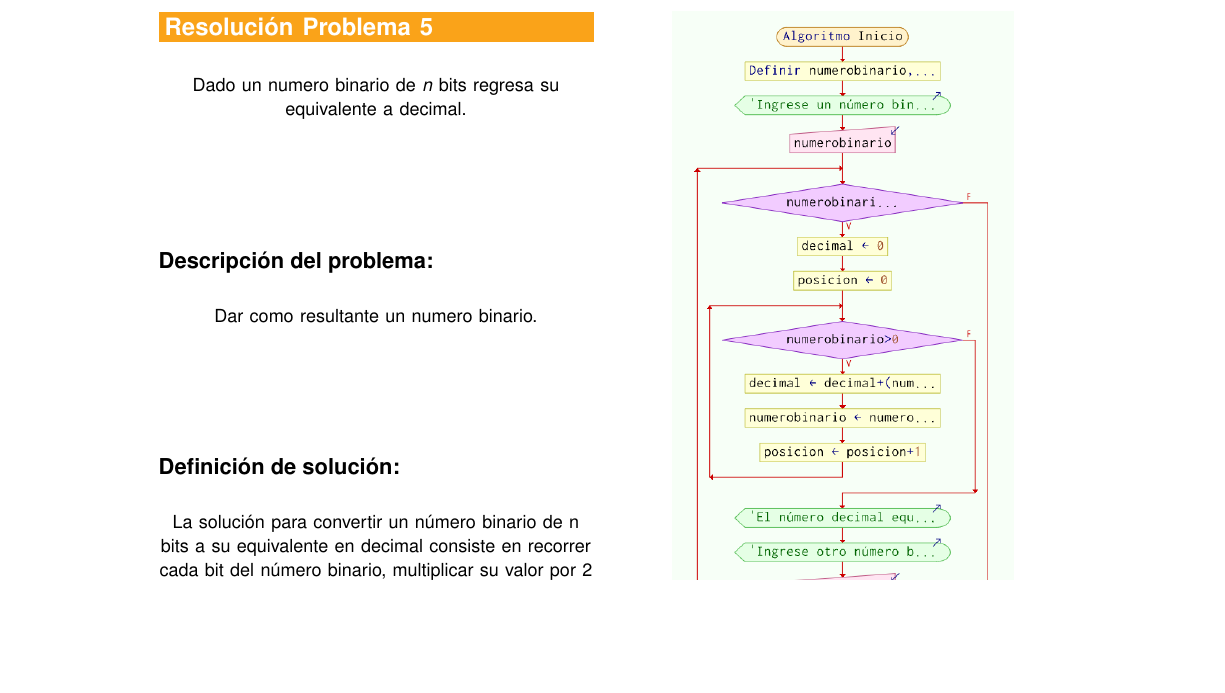
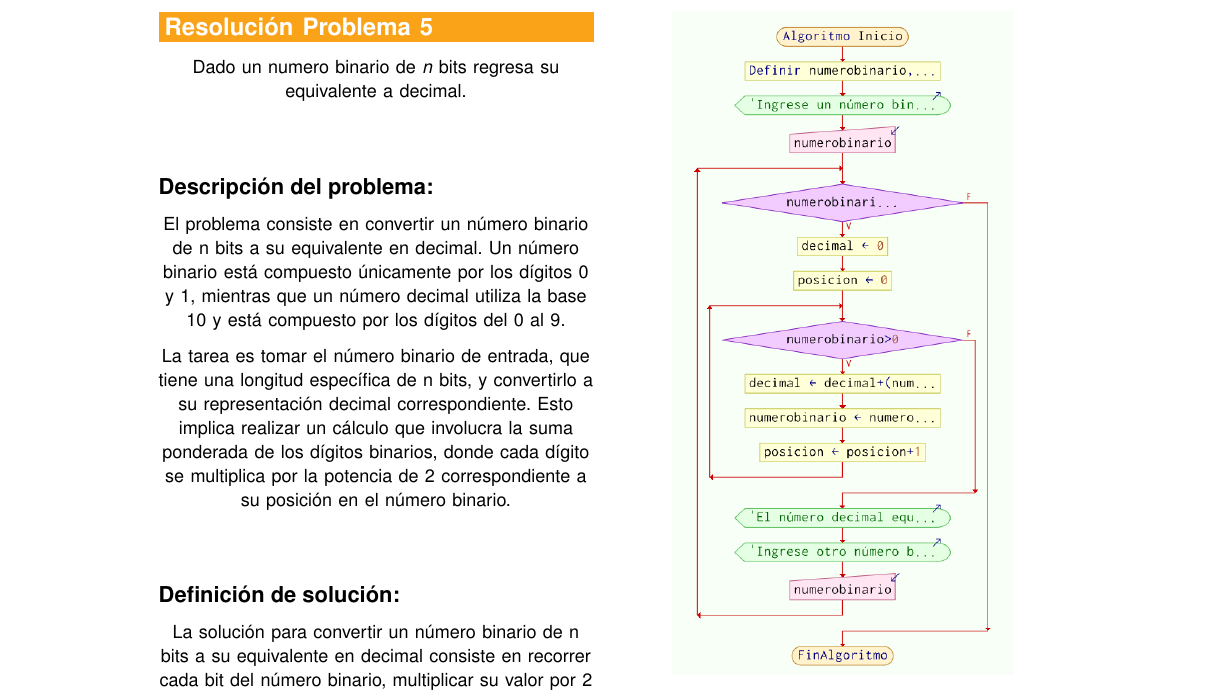
Before and after one commit to YaellCh/Integrador-SleepyEyes, a LaTeX paper (LaTeX/SleepyEyes-manuscrito.tex, which reads LaTeX/Ex5.tex): part of page 10 of 13, cut so that both start at the same text, the shorter picture padded with empty space. Compiled offline with pdfLaTeX.

Commit message:
Texto
Se agrego y modifico texto

```diff
--- a/LaTeX/Ex5.tex
+++ b/LaTeX/Ex5.tex
@@ -4,7 +4,9 @@ Dado un numero binario de $n$ bits regresa su equivalente a decimal.
 
 \subsection{\textbf{Descripción del problema:}}
 
-Dar como resultante un numero binario.
+El problema consiste en convertir un número binario de n bits a su equivalente en decimal. Un número binario está compuesto únicamente por los dígitos 0 y 1, mientras que un número decimal utiliza la base 10 y está compuesto por los dígitos del 0 al 9.
+
+La tarea es tomar el número binario de entrada, que tiene una longitud específica de n bits, y convertirlo a su representación decimal correspondiente. Esto implica realizar un cálculo que involucra la suma ponderada de los dígitos binarios, donde cada dígito se multiplica por la potencia de 2 correspondiente a su posición en el número binario.
 
 \subsection{\textbf{Definición de solución:}}
 La solución para convertir un número binario de n bits a su equivalente en decimal consiste en recorrer cada bit del número binario, multiplicar su valor por 2 elevado a la potencia correspondiente según su posición, y sumar los resultados. Al finalizar el recorrido, el valor obtenido será el equivalente decimal del número binario. Es importante verificar la validez del número binario y asegurarse de que esté compuesto únicamente por 0 y 1. El resultado se muestra como el equivalente decimal del número binario.
```
